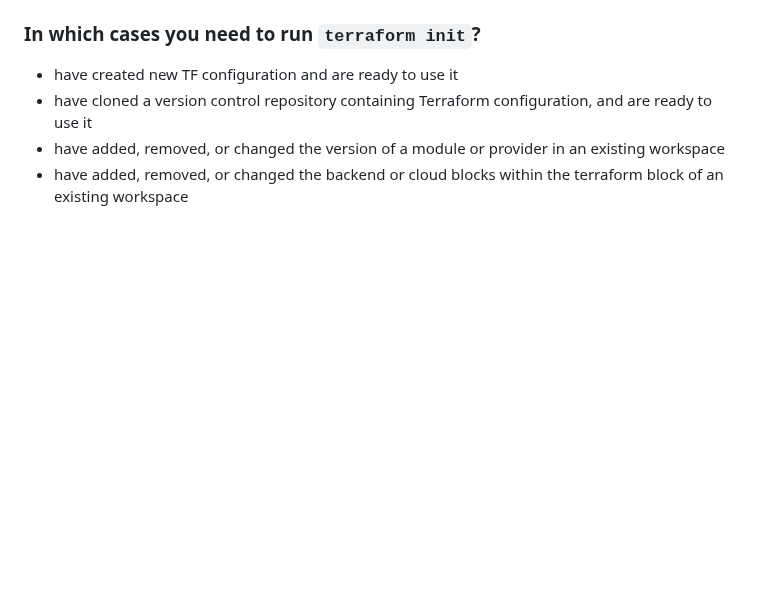
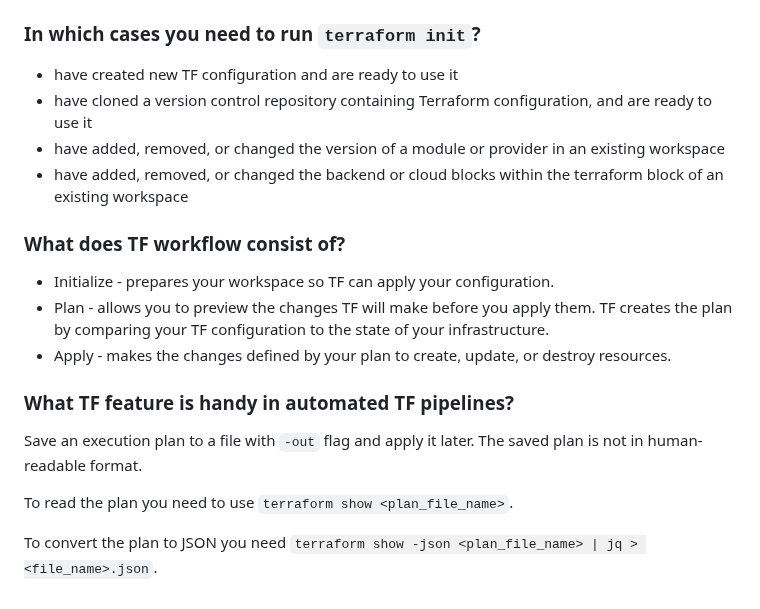
Before and after one commit to mikalai-hryb/notes, a Markdown page: terraform.md, the part around the change. Drawn GitHub-style; blank space fills up the shorter version.

Commit message:
update terrform with CLI: Plan tutorial

```diff
--- a/terraform.md
+++ b/terraform.md
@@ -466,3 +466,19 @@ TF uses the `.terraform` directory to store the project's providers and modules.
 * have cloned a version control repository containing Terraform configuration, and are ready to use it
 * have added, removed, or changed the version of a module or provider in an existing workspace
 * have added, removed, or changed the backend or cloud blocks within the terraform block of an existing workspace
+
+### What does TF workflow consist of?
+
+* Initialize - prepares your workspace so TF can apply your configuration.
+* Plan - allows you to preview the changes TF will make before you apply them.
+  TF creates the plan by comparing your TF configuration to the state of your infrastructure.
+* Apply - makes the changes defined by your plan to create, update, or destroy resources.
+
+### What TF feature is handy in automated TF pipelines?
+
+Save an execution plan to a file with `-out` flag and apply it later.
+The saved plan is not in human-readable format.
+
+To read the plan you need to use `terraform show <plan_file_name>`.
+
+To convert the plan to JSON you need `terraform show -json <plan_file_name> | jq > <file_name>.json`.
```
